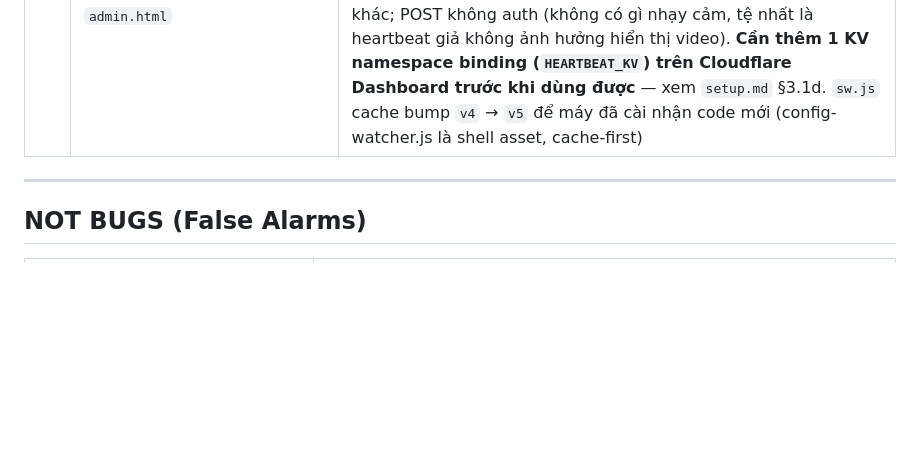
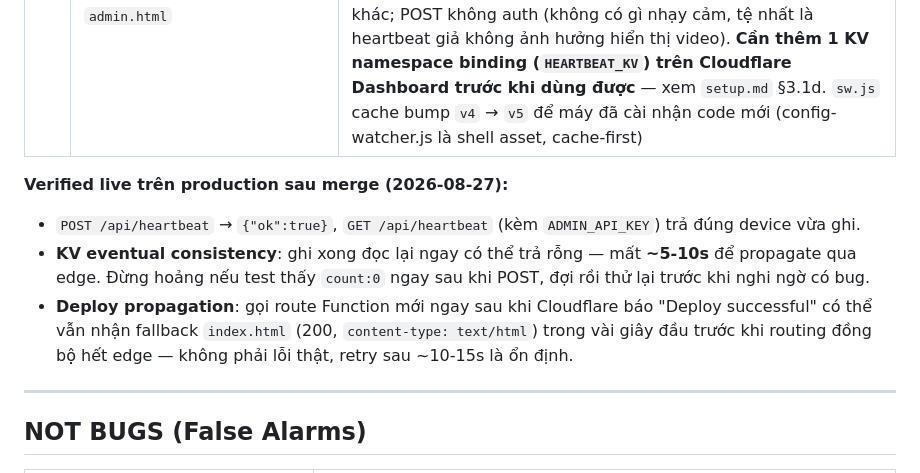
Before and after one commit to CPS-VHWS/cps-ad-display, a Markdown page: REVIEW.md, the part around the change. Drawn GitHub-style; blank space fills up the shorter version.

Commit message:
Log heartbeat production verification notes in REVIEW.md
Record what testing after the F1 merge turned up: KV writes take
~5-10s to become read-visible (eventual consistency, not a bug), and
freshly deployed Function routes can briefly fall back to serving
index.html before edge routing catches up. Both caused false alarms
during verification — worth knowing next time before assuming a
regression.

Co-Authored-By: Claude Sonnet 5 <noreply@anthropic.com>

```diff
--- a/REVIEW.md
+++ b/REVIEW.md
@@ -59,6 +59,11 @@ _Last reviewed: 2026-08-27_
 | # | File | Feature |
 |---|------|---------|
 | F1 | `config-watcher.js`, `index.html`, `vertical/index.html`, `functions/api/heartbeat.js`, `admin.html` | **Device heartbeat / online count.** Mỗi máy tự sinh 1 `deviceId` random lưu `localStorage`, gửi POST `/api/heartbeat` (id, mode, region, campaign) theo đúng nhịp `syncIntervalMinutes` (dùng chung interval với config-watcher, không thêm timer riêng). Function ghi vào Cloudflare KV với `expirationTtl: 1800`s — máy ngừng báo cáo quá 30 phút tự "rớt" khỏi danh sách, không cần logic lọc thời gian riêng. Admin Dashboard có panel "📡 Máy đang online" (đếm + bảng chi tiết mode/region/campaign/lần cuối), tự refresh mỗi 30s. Endpoint GET yêu cầu `ADMIN_API_KEY` như các API khác; POST không auth (không có gì nhạy cảm, tệ nhất là heartbeat giả không ảnh hưởng hiển thị video). **Cần thêm 1 KV namespace binding (`HEARTBEAT_KV`) trên Cloudflare Dashboard trước khi dùng được** — xem `setup.md` §3.1d. `sw.js` cache bump `v4` → `v5` để máy đã cài nhận code mới (config-watcher.js là shell asset, cache-first) |
+
+**Verified live trên production sau merge (2026-08-27):**
+- `POST /api/heartbeat` → `{"ok":true}`, `GET /api/heartbeat` (kèm `ADMIN_API_KEY`) trả đúng device vừa ghi.
+- **KV eventual consistency**: ghi xong đọc lại ngay có thể trả rỗng — mất **~5-10s** để propagate qua edge. Đừng hoảng nếu test thấy `count:0` ngay sau khi POST, đợi rồi thử lại trước khi nghi ngờ có bug.
+- **Deploy propagation**: gọi route Function mới ngay sau khi Cloudflare báo "Deploy successful" có thể vẫn nhận fallback `index.html` (200, `content-type: text/html`) trong vài giây đầu trước khi routing đồng bộ hết edge — không phải lỗi thật, retry sau ~10-15s là ổn định.
 
 ---
 
```
